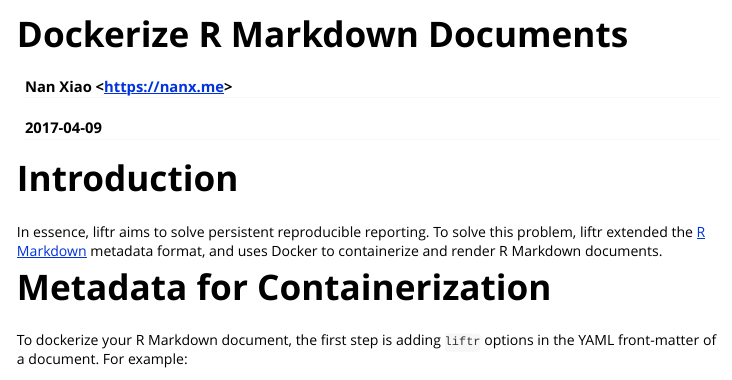
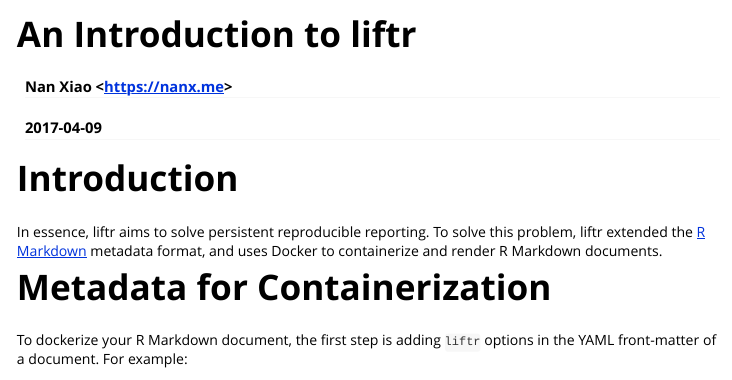
Before and after one commit to nanxstats/liftr, an R Markdown document (vignettes/liftr-intro.Rmd): the page in a window 1100 px wide, from its top. Rendered offline with R 4.5, knitr and Pandoc, with nearby package versions.

Commit message:
revise title

```diff
--- a/vignettes/liftr-intro.Rmd
+++ b/vignettes/liftr-intro.Rmd
@@ -1,5 +1,5 @@
 ---
-title: "Dockerize R Markdown Documents"
+title: "An Introduction to liftr"
 author: "Nan Xiao <<https://nanx.me>>"
 date: "`r Sys.Date()`"
 output:
@@ -11,7 +11,7 @@
       in_header: header.html
 vignette: >
   %\VignetteEngine{knitr::rmarkdown}
-  %\VignetteIndexEntry{Dockerize R Markdown Documents}
+  %\VignetteIndexEntry{An Introduction to liftr}
 ---
 
 # Introduction
```
